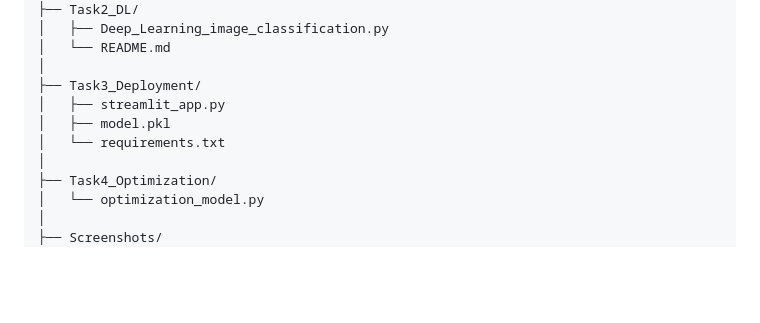
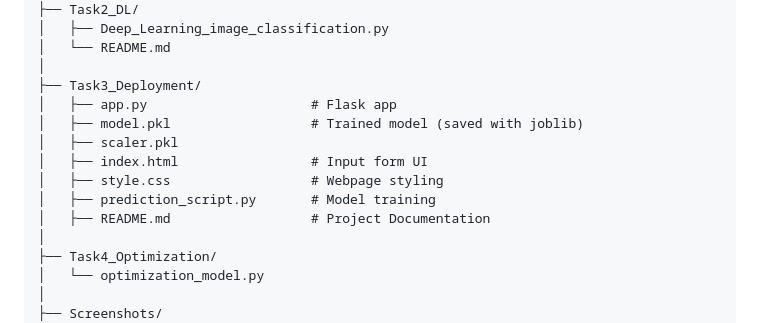
Before and after one commit to Ujjwaltyagi31/Codtech-Data-Science-Internship-Tasks, a Markdown page: README.md, the part around the change. Drawn GitHub-style; blank space fills up the shorter version.

```diff
--- a/README.md
+++ b/README.md
@@ -37,9 +37,13 @@ Codtech-Data-Science-Internship-Tasks/
 │   └── README.md
 │
 ├── Task3_Deployment/
-│   ├── streamlit_app.py
-│   ├── model.pkl
-│   └── requirements.txt
+│   ├── app.py                     # Flask app
+│   ├── model.pkl                  # Trained model (saved with joblib)
+│   ├── scaler.pkl
+│   ├── index.html                 # Input form UI
+│   ├── style.css                  # Webpage styling
+│   ├── prediction_script.py       # Model training
+│   ├── README.md                  # Project Documentation
 │
 ├── Task4_Optimization/
 │   └── optimization_model.py
```
